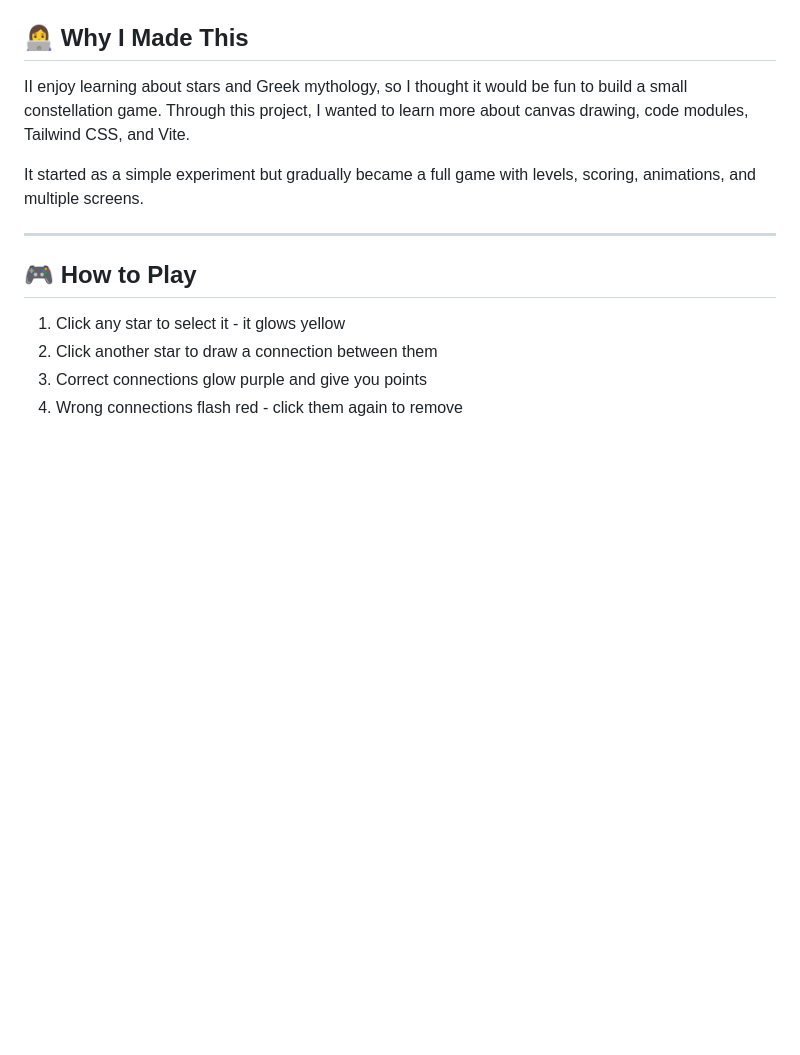
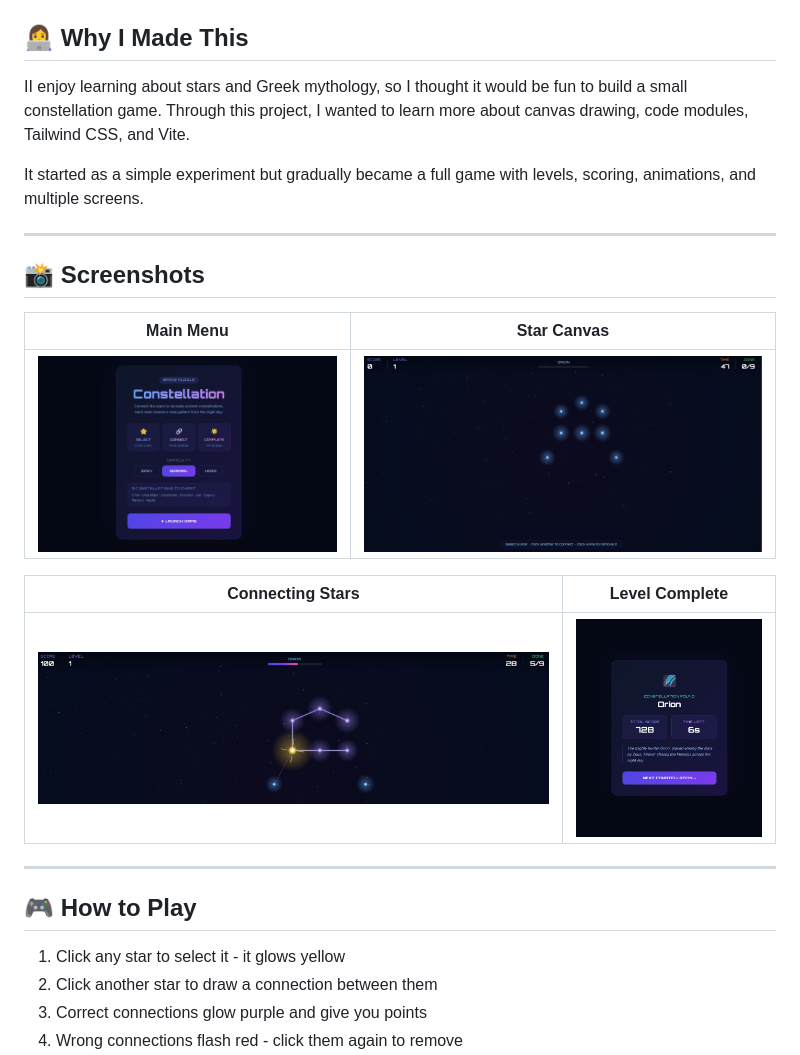
Before and after one commit to Shivanisree1603/Constellation-Game, a Markdown page: README.md, the part around the change. GitHub-like rendering; pictures changed too: screenshots/ConnectDots.png (added), screenshots/MainMenu.png (added), screenshots/NextLevel.png (added); blank space fills up the shorter version.

Commit message:
add screenshots to readme

```diff
--- a/README.md
+++ b/README.md
@@ -9,6 +9,18 @@ A browser game where you connect stars to recreate ancient constellations from G
 II enjoy learning about stars and Greek mythology, so I thought it would be fun to build a small constellation game. Through this project, I wanted to learn more about canvas drawing, code modules, Tailwind CSS, and Vite.
 
 It started as a simple experiment but gradually became a full game with levels, scoring, animations, and multiple screens.
+
+---
+
+## 📸 Screenshots
+
+| Main Menu | Star Canvas |
+|---|---|
+| ![Main Menu](screenshots/MainMenu.png) | ![Star Canvas](screenshots/SkyCanvas.png) |
+
+| Connecting Stars | Level Complete |
+|---|---|
+| ![Connecting Stars](screenshots/ConnectDots.png) | ![Next Level](screenshots/NextLevel.png) |
 
 ---
 
```
